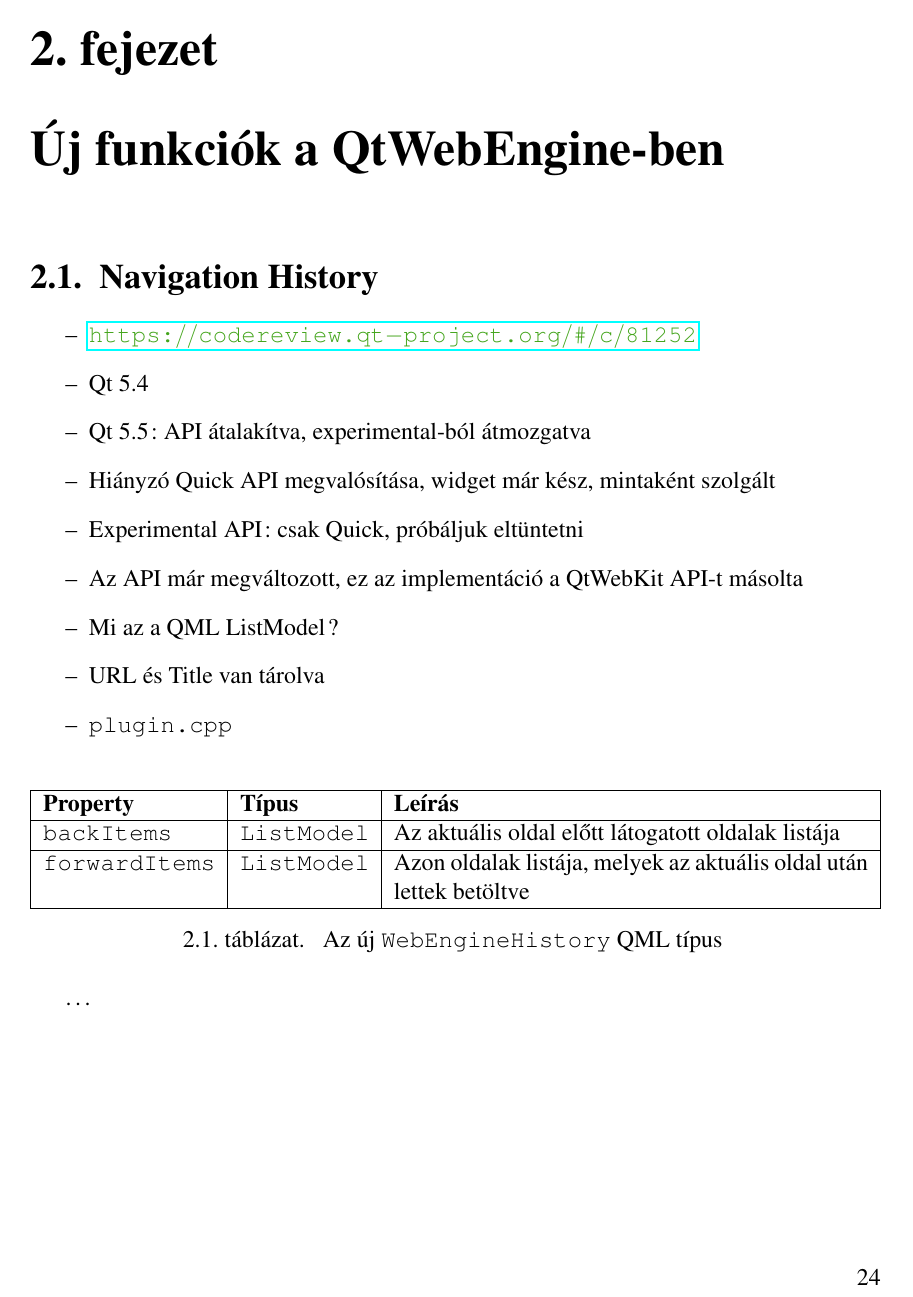
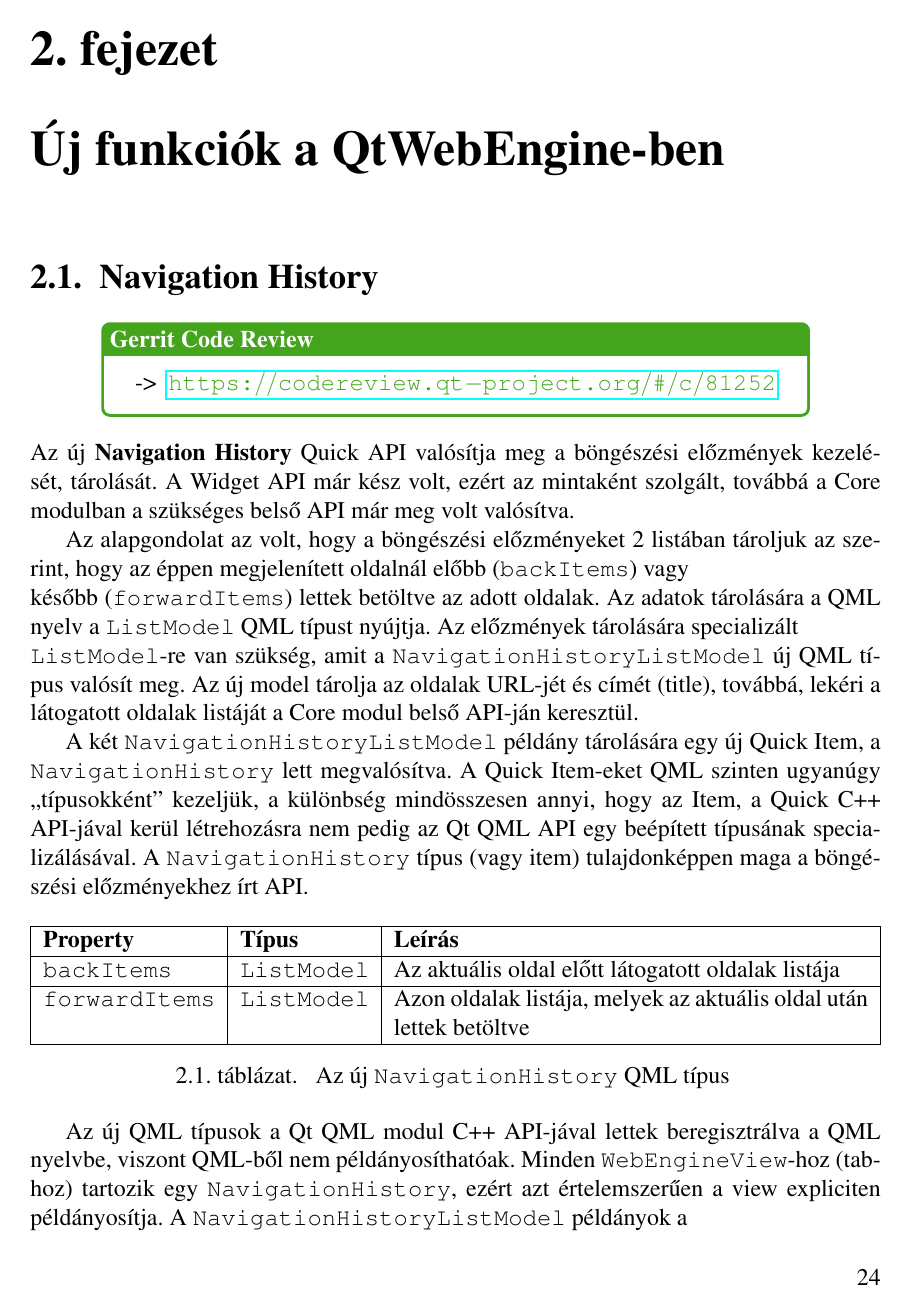
Before and after one commit to stampho/diplomamunka, a LaTeX thesis (diplomamunka.tex): page 24 of 40 before the commit and page 24 of 41 after it. Compiled offline with pdfLaTeX.

Commit message:
Navigation History: Complete documentation

```diff
--- a/diplomamunka.tex
+++ b/diplomamunka.tex
@@ -15,6 +15,7 @@
 \graphicspath{{figures/}}
 
 \usepackage[bottom,hang,flushmargin]{footmisc}
+\usepackage[many]{tcolorbox}
 
 \usepackage{enumitem}
 \usepackage{fancyhdr}
@@ -33,6 +34,9 @@
 \headsep 5mm
 \textheight 237mm
 
+% Colors
+\definecolor{qtgreen}{HTML}{44A51C}
+
 % URL style
 \hypersetup{
     colorlinks=false, % Disable colorlinks for not coloring table of contents
@@ -58,7 +62,7 @@
 }
 
 \newcommand{\gerrit}[1]{%
-    \textcolor[HTML]{44A51C}{\origurl{https://codereview.qt-project.org/\#/c/#1}}
+    \textcolor{qtgreen}{\origurl{https://codereview.qt-project.org/\#/c/#1}}
 }
 
 \setdescription{
@@ -1028,17 +1045,34 @@ beépítve.
 
 \section{Navigation History}
 
-\begin{itemize}
-    \item \gerrit{81252}
-    \item Qt 5.4
-    \item Qt 5.5: API átalakítva, experimental-ból átmozgatva
-    \item Hiányzó Quick API megvalósítása, widget már kész, mintaként szolgált
-    \item Experimental API: csak Quick, próbáljuk eltüntetni
-    \item Az API már megváltozott, ez az implementáció a QtWebKit API-t másolta
-    \item Mi az a QML ListModel?
-    \item URL és Title van tárolva
-    \item \texttt{plugin.cpp}
-\end{itemize}
+
+\begin{center}
+    \begin{reviewbox}
+        \begin{itemize}
+            \item[->] \gerrit{81252}
+        \end{itemize}
+    \end{reviewbox}
+\end{center}
+
+\noindent
+Az új \textbf{Navigation History} Quick API valósítja meg a böngészési előzmények kezelését,
+tárolását. A Widget API már kész volt, ezért az mintaként szolgált, továbbá a Core modulban
+a szükséges belső API már meg volt valósítva.
+
+Az alapgondolat az volt, hogy a böngészési előzményeket 2 listában tároljuk az szerint,
+hogy az éppen megjelenített oldalnál előbb (\texttt{backItems}) vagy \\
+később (\texttt{forwardItems}) lettek betöltve az adott oldalak. Az adatok tárolására
+a QML nyelv a \texttt{ListModel} QML típust nyújtja. Az előzmények tárolására specializált \\
+\texttt{ListModel}-re van szükség, amit a \texttt{NavigationHistoryListModel} új QML típus
+valósít meg. Az új model tárolja az oldalak URL-jét és címét (title), továbbá, lekéri
+a látogatott oldalak listáját a Core modul belső API-ján keresztül.
+
+A két \texttt{NavigationHistoryListModel} példány tárolására
+egy új Quick Item, a \texttt{NavigationHistory} lett megvalósítva. A Quick Item-eket QML
+szinten ugyanúgy ``típusokként'' kezeljük, a különbség mindösszesen annyi, hogy az Item,
+a Quick C++ API-jával kerül létrehozásra nem pedig az Qt QML API egy beépített típusának
+specializálásával. A \texttt{NavigationHistory} típus (vagy item) tulajdonképpen maga a
+böngészési előzményekhez írt API.
 
 \begin{table}[h!]
     \centering
@@ -1056,11 +1090,12 @@ beépítve.
     \end{tabular}
     \caption{
         \label{tab:navigation-history-history-api}
-        Az új \texttt{WebEngineHistory} QML típus
+        Az új \texttt{NavigationHistory} QML típus
     }
 \end{table}
 
-\dots
-
-%\begin{table}[h!]
-\begin{table}[ht!]
+Az új QML típusok a Qt QML modul C++ API-jával lettek beregisztrálva a QML nyelvbe, viszont
+QML-ből nem példányosíthatóak. Minden \texttt{WebEngineView}-hoz (tab-hoz) tartozik egy
+\texttt{NavigationHistory}, ezért azt értelemszerűen a view expliciten példányosítja.
+A \texttt{NavigationHistoryListModel} példányok a \\
+\texttt{NavigationHistory}-hoz tartoznak, ezért azok azzal együtt jönnek létre.
```
Also changed, not shown: diplomamunka.tex (69 more changed lines), 1 other file.
